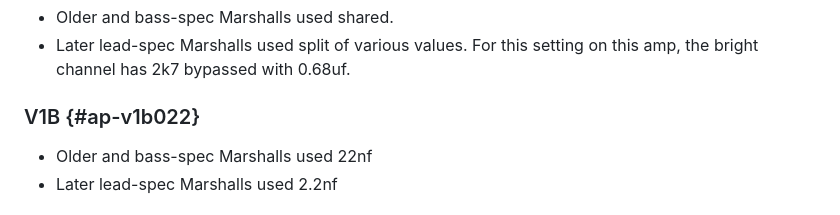
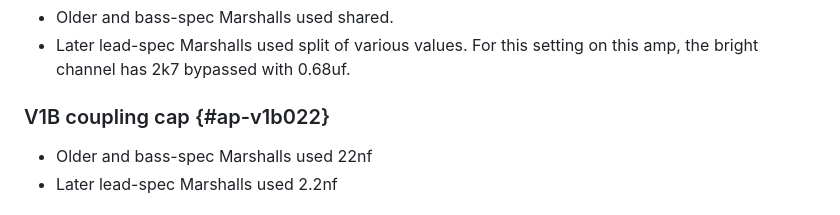
Before and after one commit to ItsGiusto/PlexiCompare, a Markdown page: docs/appendix.md, the part around the change. Rendered like a GitHub page.

Commit message:
fixed v1b

```diff
--- a/docs/appendix.md
+++ b/docs/appendix.md
@@ -34,7 +34,7 @@
 - Later lead-spec Marshalls used split of various values. For this setting on this amp, the bright channel has 2k7 bypassed with 0.68uf.
 <!-- Write about this setting here. Plain text, **bold**, *italics*, [links](https://example.com) and - bullets work. -->
 
-### V1B {#ap-v1b022}
+### V1B coupling cap {#ap-v1b022}
 - Older and bass-spec Marshalls used 22nf
 - Later lead-spec Marshalls used 2.2nf
 <!-- Write about this setting here. Plain text, **bold**, *italics*, [links](https://example.com) and - bullets work. -->
```
